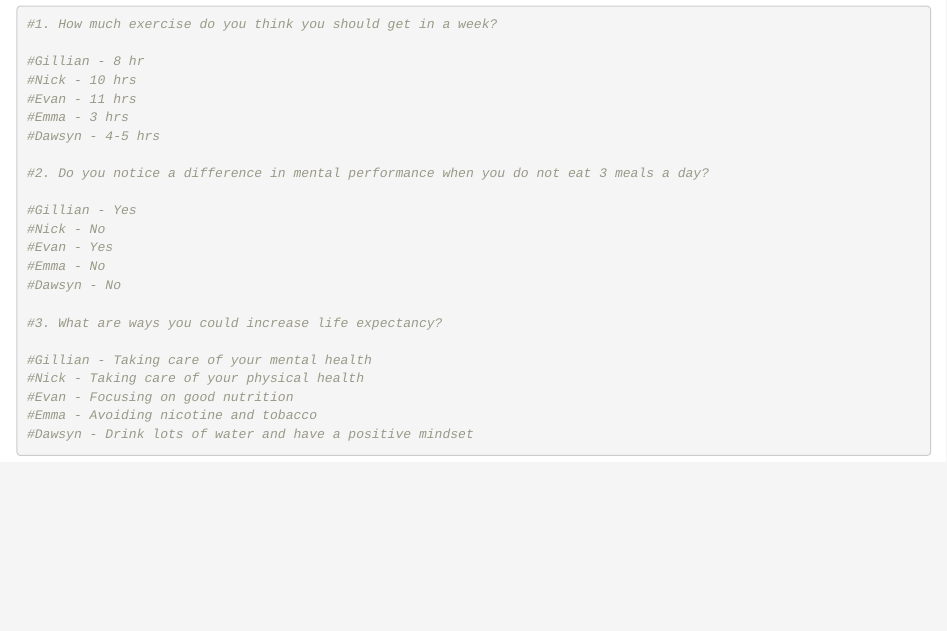
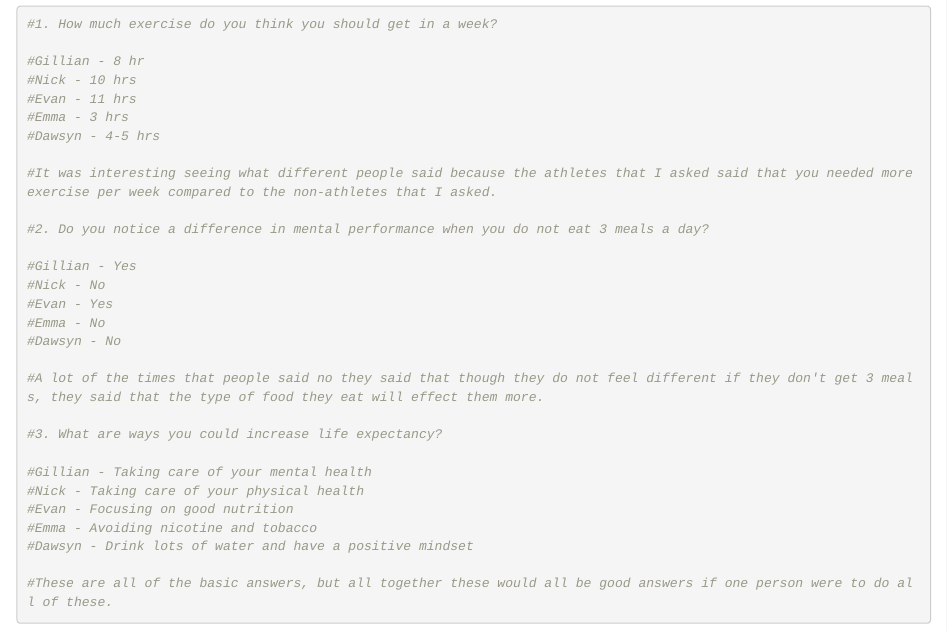
Before and after one commit to DTS350Fall2021/copeh, an R Markdown document (Week3/Task4/Task4Markdown.Rmd): the page in a window 1100 px wide, from 3330 px down. Rendered offline with R 4.5, knitr and Pandoc, with nearby package versions; some code elsewhere in the file could not run offline; common packages that the code uses without loading them are loaded.

Commit message:
Task 4 Complete

````diff
--- a/Week3/Task4/Task4Markdown.Rmd
+++ b/Week3/Task4/Task4Markdown.Rmd
@@ -64,6 +64,8 @@ Mean_Sd_ForallSpecies
 #Emma - 3 hrs
 #Dawsyn - 4-5 hrs
 
+#It was interesting seeing what different people said because the athletes that I asked said that you needed more exercise per week compared to the non-athletes that I asked.
+
 #2. Do you notice a difference in mental performance when you do not eat 3 meals a day?
 
 #Gillian - Yes
@@ -72,6 +74,8 @@ Mean_Sd_ForallSpecies
 #Emma - No
 #Dawsyn - No
 
+#A lot of the times that people said no they said that though they do not feel different if they don't get 3 meals, they said that the type of food they eat will effect them more.
+
 #3. What are ways you could increase life expectancy?
 
 #Gillian - Taking care of your mental health
@@ -79,4 +83,6 @@ Mean_Sd_ForallSpecies
 #Evan - Focusing on good nutrition
 #Emma - Avoiding nicotine and tobacco
 #Dawsyn - Drink lots of water and have a positive mindset
+
+#These are all of the basic answers, but all together these would all be good answers if one person were to do all of these.
 ```
````
